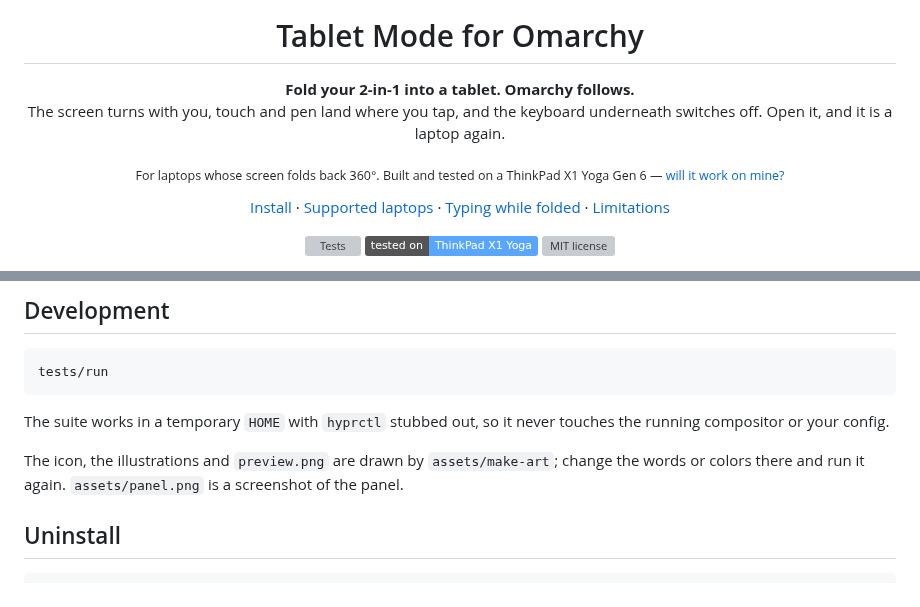
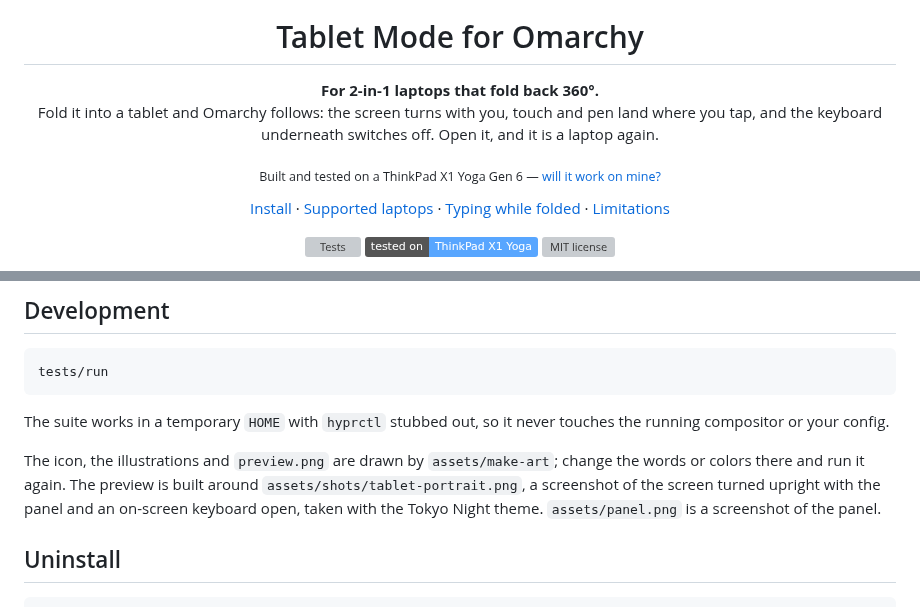
Before and after one commit to andreiyurik/omarchy-tablet-mode, a Markdown page: README.md, 2 parts joined by grey strips. Rendered like a GitHub page; badges without logos; grey boxes are pictures that could not be loaded.

Commit message:
Show the panel on a screen turned upright, and say who it is for first
The catalog preview was a diagram of three laptop positions, sitting among
listings that show real screens. It is now a screenshot of the screen turned
upright with the Tablet Mode panel and an on-screen keyboard open, set on a
tablet, with the panel lifted out and enlarged so it reads. Beside it: who
the plugin is for, and each thing it does next to what goes wrong without it.

The icon was a chevron under an arrow, which read as "up" rather than as a
laptop folded into a tent. It is now a laptop from the side with its lid
swinging back round the hinge, the usual sign for a convertible, on a flat
tile in the Tokyo Night blue.

The README now opens with the same line the preview does: for 2-in-1
laptops that fold back 360°.

```diff
--- a/README.md
+++ b/README.md
@@ -5,14 +5,15 @@
 <h1 align="center">Tablet Mode for Omarchy</h1>
 
 <p align="center">
-  <b>Fold your 2-in-1 into a tablet. Omarchy follows.</b><br>
-  The screen turns with you, touch and pen land where you tap, and the
-  keyboard underneath switches off. Open it, and it is a laptop again.
+  <b>For 2-in-1 laptops that fold back 360°.</b><br>
+  Fold it into a tablet and Omarchy follows: the screen turns with you, touch
+  and pen land where you tap, and the keyboard underneath switches off. Open
+  it, and it is a laptop again.
 </p>
 
 <p align="center">
-  <sub>For laptops whose screen folds back 360°. Built and tested on a ThinkPad
-  X1 Yoga Gen 6 — <a href="#will-it-work-on-my-laptop">will it work on mine?</a></sub>
+  <sub>Built and tested on a ThinkPad X1 Yoga Gen 6 —
+  <a href="#will-it-work-on-my-laptop">will it work on mine?</a></sub>
 </p>
 
 <p align="center">
@@ -356,8 +357,10 @@ The suite works in a temporary `HOME` with `hyprctl` stubbed out, so it never
 touches the running compositor or your config.
 
 The icon, the illustrations and `preview.png` are drawn by `assets/make-art`;
-change the words or colors there and run it again. `assets/panel.png` is a
-screenshot of the panel.
+change the words or colors there and run it again. The preview is built around
+`assets/shots/tablet-portrait.png`, a screenshot of the screen turned upright
+with the panel and an on-screen keyboard open, taken with the Tokyo Night
+theme. `assets/panel.png` is a screenshot of the panel.
 
 ## Uninstall
 
```
Also changed, not shown: preview.png, 3 other files.
